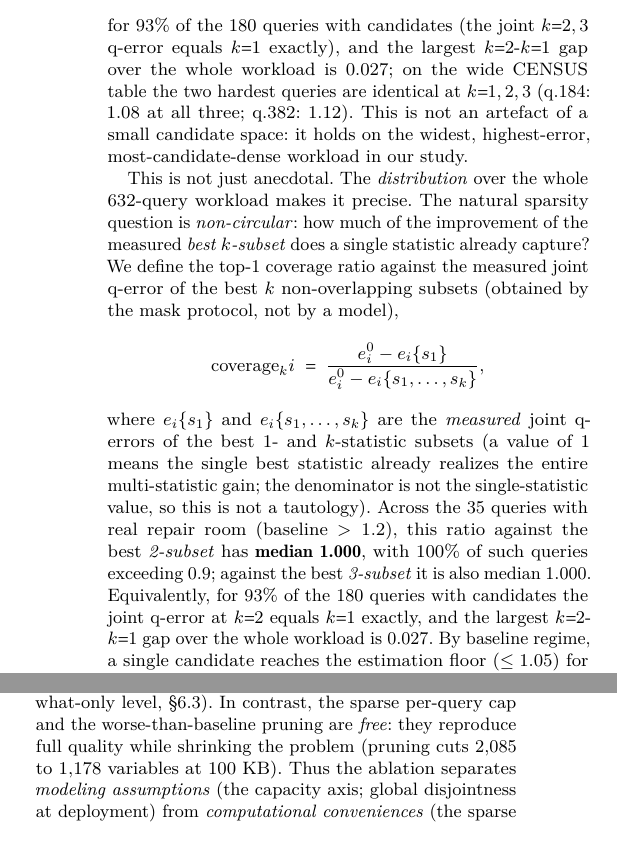
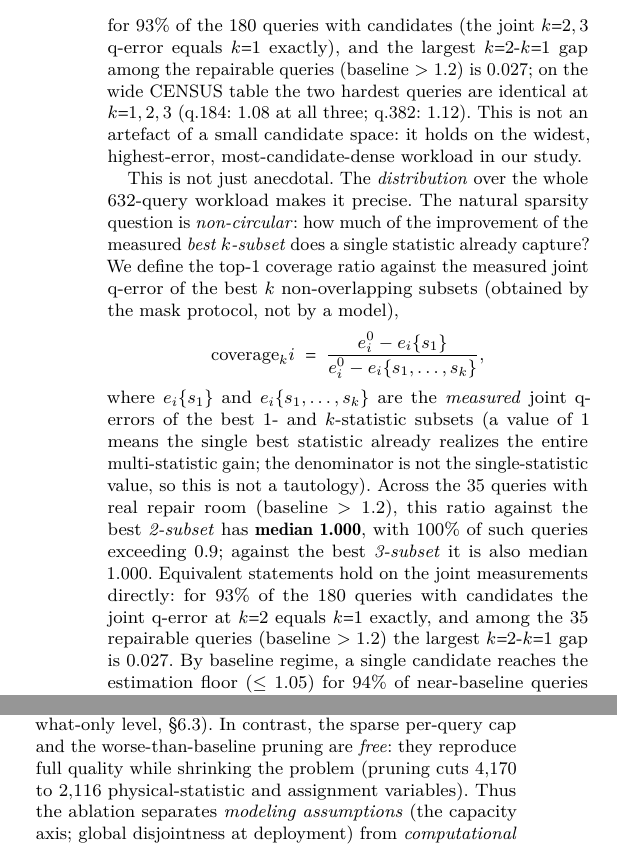
Before and after one commit to 1951123/pg-extstats-selection, a LaTeX paper (paper/main.tex): two parts of the columns of pages 10 and 12 of 17, joined at a grey line, cut so that both start at the same text. Compiled offline with pdfLaTeX.

Commit message:
Number-consistency audit fixes (3): (1) RQ2 'largest k2-k1 gap over whole workload=0.027' scoped to 'among repairable queries (baseline>1.2)' (true whole-workload max is 0.066 at st.472, baseline already 1.0004); (2) ablation pruning count fixed from stale '2,085 to 1,178' (old p5_ablation.json) to authoritative '4,170 to 2,116' (6-level: full 345phys+1771opt=2116, no-prune 4170); (3) CENSUS 10-hardest achieved P90 1.18->1.17 (linear percentile 1.1749; mean 1.10/med 1.09/max 1.41 verified). All other paper numbers cross-verified PASS vs 6-level data. Compiles clean 17pp.

```diff
--- a/paper/main.tex
+++ b/paper/main.tex
@@ -1049,7 +1049,7 @@ candidates by single q-error and measure the \emph{joint} q-error of keeping the
 top-1/2/3. On stats\_CEB\_single, adding a 2nd/3rd non-overlapping candidate
 changes nothing for $93\%$ of the 180 queries with candidates (the joint
 $k{=}2,3$ q-error equals $k{=}1$ exactly), and the largest $k{=}2$-$k{=}1$ gap
-over the whole workload is $0.027$; on the wide CENSUS
+among the repairable queries (baseline $>1.2$) is $0.027$; on the wide CENSUS
 table the two hardest queries are identical at $k{=}1,2,3$ (q.184: $1.08$ at all
 three; q.382: $1.12$). This is not an
 artefact of a small candidate space: it holds on the widest, highest-error,
@@ -1072,9 +1072,10 @@ denominator is not the single-statistic value, so this is not a tautology).
 Across the 35 queries with real repair room (baseline $>1.2$), this ratio
 against the best \emph{2-subset} has \textbf{median 1.000}, with $100\%$ of such
 queries exceeding $0.9$; against the best \emph{3-subset} it is also median
-$1.000$. Equivalently, for $93\%$ of the 180 queries with candidates the joint
-q-error at $k{=}2$ equals $k{=}1$ exactly, and the largest $k{=}2$-$k{=}1$ gap
-over the whole workload is $0.027$. By baseline regime, a single candidate
+$1.000$. Equivalent statements hold on the joint measurements directly: for
+$93\%$ of the 180 queries with candidates the joint q-error at $k{=}2$ equals
+$k{=}1$ exactly, and among the 35 repairable queries (baseline $>1.2$) the largest
+$k{=}2$-$k{=}1$ gap is $0.027$. By baseline regime, a single candidate
 reaches the estimation floor ($\le1.05$) for $94\%$ of near-baseline queries
 (base 1--1.1) and $97\%$ of the genuinely repairable queries (base 2--10, $n{=}32$).
 One dominant column cluster drives a single-table query's error, and one
@@ -1379,8 +1380,8 @@ budgets (1.027 $\to$ 1.057 at 5 KB), confirming capacity allocation --- the
 ``how much'' dimension --- is load-bearing (the same advantage of capacity
 awareness over every fixed what-only level, \S\ref{sec:rq3}). In contrast, the
 sparse per-query cap and the worse-than-baseline pruning are \emph{free}: they
-reproduce full quality while shrinking the problem (pruning cuts 2{,}085 to
-1{,}178 variables at 100 KB). Thus the ablation separates \emph{modeling
+reproduce full quality while shrinking the problem (pruning cuts 4{,}170 to
+2{,}116 physical-statistic and assignment variables). Thus the ablation separates \emph{modeling
 assumptions} (the capacity axis; global disjointness at deployment) from
 \emph{computational conveniences} (the sparse cap; pruning): the former drive
 the quality and predictability our formulation delivers, while the latter cost
```
Also changed, not shown: paper/main.tex (2 more changed lines).
